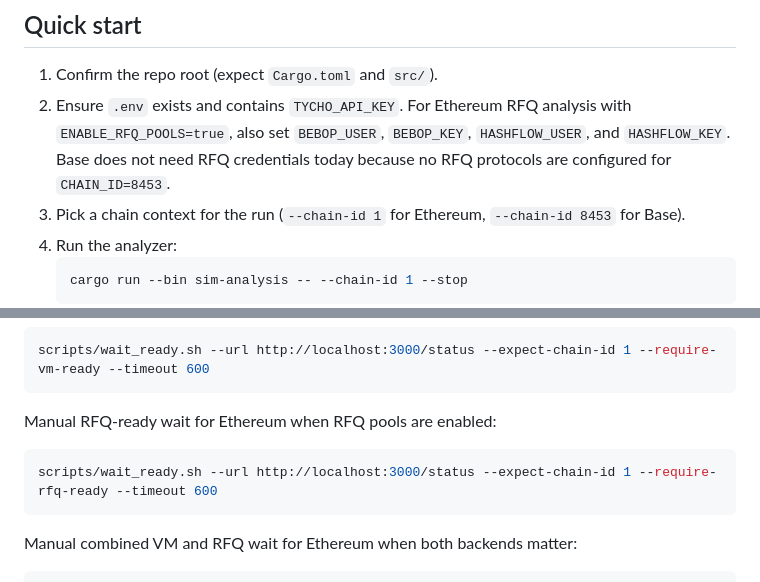
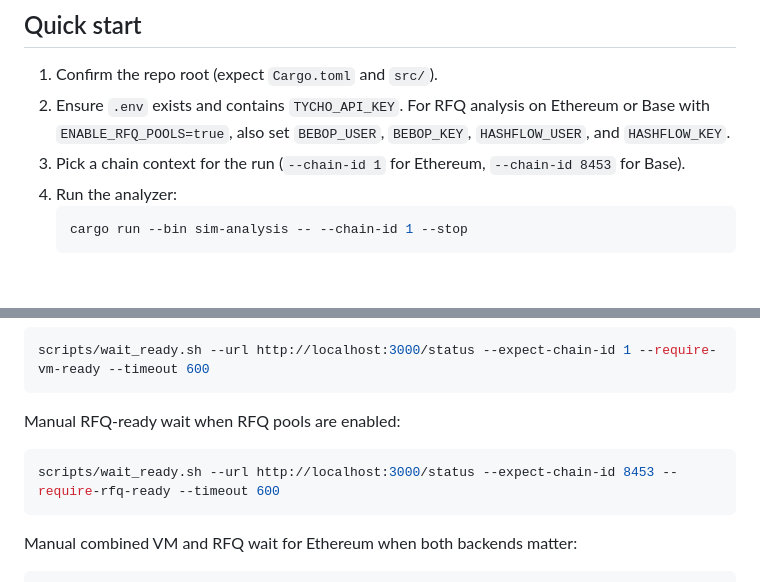
Before and after one commit to dewiz-xyz/tycho-simulation-server, a Markdown page: skills/simulation-service-analysis/SKILL.md, 2 parts joined by grey strips. Drawn GitHub-style; blank space fills up the shorter version.

Commit message:
docs: update base rfq analysis notes

````diff
--- a/skills/simulation-service-analysis/SKILL.md
+++ b/skills/simulation-service-analysis/SKILL.md
@@ -11,8 +11,7 @@ metadata:
 
 1. Confirm the repo root (expect `Cargo.toml` and `src/`).
 2. Ensure `.env` exists and contains `TYCHO_API_KEY`.
-   For Ethereum RFQ analysis with `ENABLE_RFQ_POOLS=true`, also set `BEBOP_USER`, `BEBOP_KEY`, `HASHFLOW_USER`, and `HASHFLOW_KEY`.
-   Base does not need RFQ credentials today because no RFQ protocols are configured for `CHAIN_ID=8453`.
+   For RFQ analysis on Ethereum or Base with `ENABLE_RFQ_POOLS=true`, also set `BEBOP_USER`, `BEBOP_KEY`, `HASHFLOW_USER`, and `HASHFLOW_KEY`.
 3. Pick a chain context for the run (`--chain-id 1` for Ethereum, `--chain-id 8453` for Base).
 4. Run the analyzer:
    ```bash
@@ -61,9 +60,9 @@ Manual VM-ready wait when you want to confirm the service itself before rerunnin
 scripts/wait_ready.sh --url http://localhost:3000/status --expect-chain-id 1 --require-vm-ready --timeout 600
 ```
 
-Manual RFQ-ready wait for Ethereum when RFQ pools are enabled:
+Manual RFQ-ready wait when RFQ pools are enabled:
 ```bash
-scripts/wait_ready.sh --url http://localhost:3000/status --expect-chain-id 1 --require-rfq-ready --timeout 600
+scripts/wait_ready.sh --url http://localhost:3000/status --expect-chain-id 8453 --require-rfq-ready --timeout 600
 ```
 
 Manual combined VM and RFQ wait for Ethereum when both backends matter:
````
Also changed, not shown: 1 other file.
